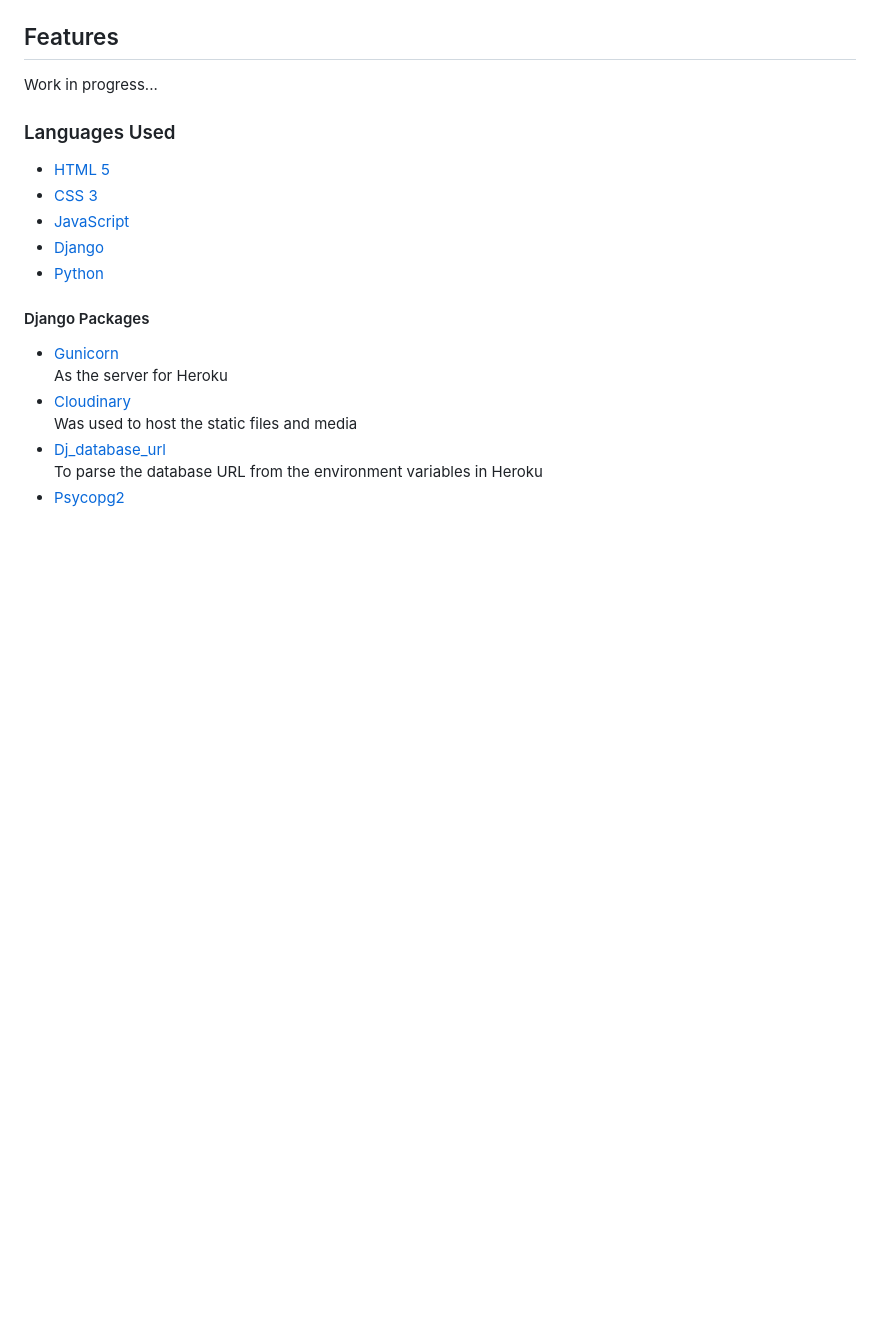
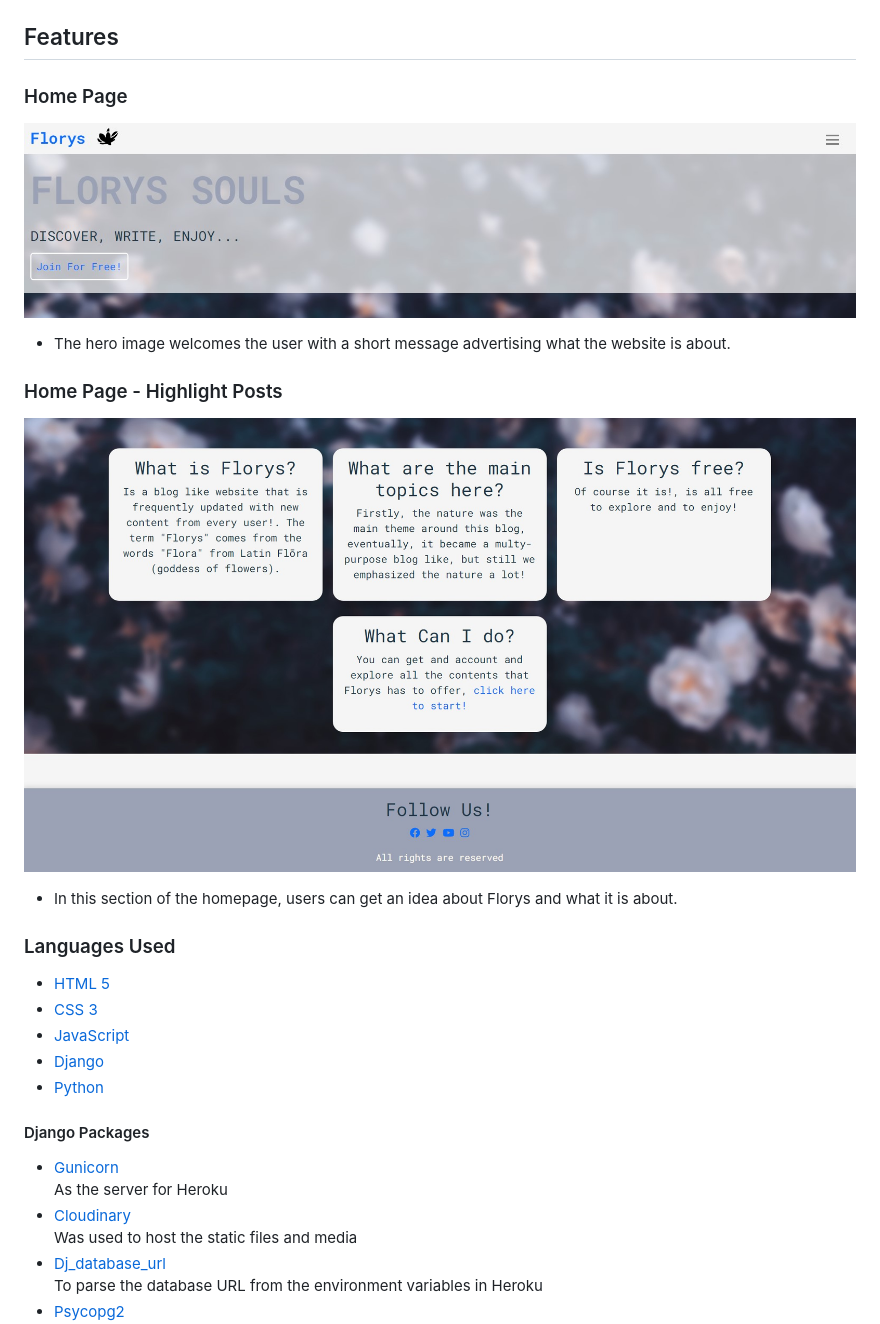
Before and after one commit to Code-Institute-Submissions/florys, a Markdown page: README.md, the part around the change printed below. Drawn GitHub-style; pictures changed too: static/images/florys_home_body.jpg (added), static/images/florys_home_top.jpg (added); blank space fills up the shorter version.

Commit message:
Updated readme db model and home page section

```diff
--- a/README.md
+++ b/README.md
@@ -84,7 +96,13 @@ To be uploaded...
 
 ## Features
 
-Work in progress...
+### Home Page
+![Home Page](static/images/florys_home_top.jpg)
+* The hero image welcomes the user with a short message advertising what the website is about.<br>
+
+### Home Page - Highlight Posts
+![Home Page - Highlight Posts](static/images/florys_home_body.jpg)
+* In this section of the homepage, users can get an idea about Florys and what it is about.<br>
 
 
 ### Languages Used
```
Also changed, not shown: other parts of README.md (+14 -2 lines), static/images/florys_db_model.jpg (added).
